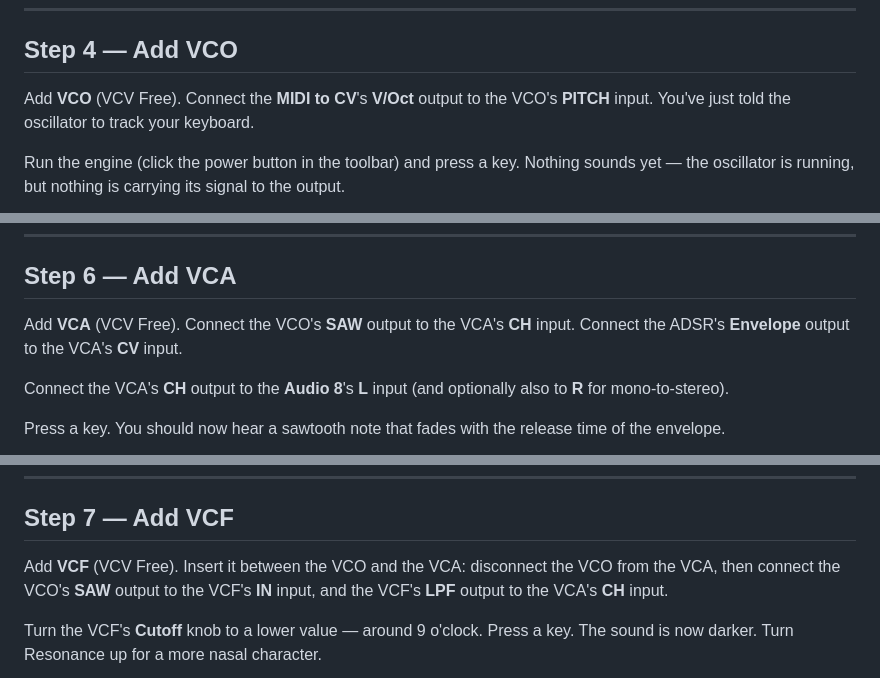
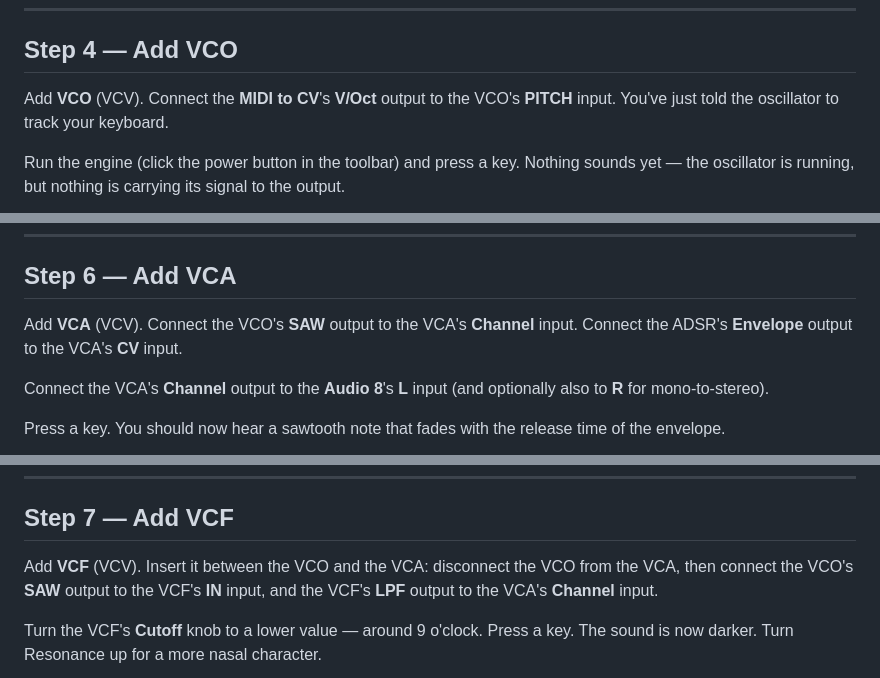
Before and after one commit to Witzman/VCVRack-Doku, a Markdown page: src/first-patch.md, 3 parts joined by grey strips. Drawn GitHub-style.

```diff
--- a/src/first-patch.md
+++ b/src/first-patch.md
@@ -34,6 +45,6 @@ You now have a V/Oct output (pitch) and a Gate output on this module.
 
 ## Step 4 — Add VCO
 
-Add **VCO** (VCV Free). Connect the **MIDI to CV**'s **V/Oct** output to the VCO's **PITCH** input. You've just told the oscillator to track your keyboard.
+Add **VCO** (VCV). Connect the **MIDI to CV**'s **V/Oct** output to the VCO's **PITCH** input. You've just told the oscillator to track your keyboard.
 
 Run the engine (click the power button in the toolbar) and press a key. Nothing sounds yet — the oscillator is running, but nothing is carrying its signal to the output.
@@ -48,8 +70,8 @@ Add **ADSR EG** (VCV Free). Connect **MIDI to CV**'s **Gate** output to the ADSR
 
 ## Step 6 — Add VCA
 
-Add **VCA** (VCV Free). Connect the VCO's **SAW** output to the VCA's **CH** input. Connect the ADSR's **Envelope** output to the VCA's **CV** input.
+Add **VCA** (VCV). Connect the VCO's **SAW** output to the VCA's **Channel** input. Connect the ADSR's **Envelope** output to the VCA's **CV** input.
 
-Connect the VCA's **CH** output to the **Audio 8**'s **L** input (and optionally also to **R** for mono-to-stereo).
+Connect the VCA's **Channel** output to the **Audio 8**'s **L** input (and optionally also to **R** for mono-to-stereo).
 
 Press a key. You should now hear a sawtooth note that fades with the release time of the envelope.
@@ -58,6 +89,6 @@ Press a key. You should now hear a sawtooth note that fades with the release tim
 
 ## Step 7 — Add VCF
 
-Add **VCF** (VCV Free). Insert it between the VCO and the VCA: disconnect the VCO from the VCA, then connect the VCO's **SAW** output to the VCF's **IN** input, and the VCF's **LPF** output to the VCA's **CH** input.
+Add **VCF** (VCV). Insert it between the VCO and the VCA: disconnect the VCO from the VCA, then connect the VCO's **SAW** output to the VCF's **IN** input, and the VCF's **LPF** output to the VCA's **Channel** input.
 
 Turn the VCF's **Cutoff** knob to a lower value — around 9 o'clock. Press a key. The sound is now darker. Turn Resonance up for a more nasal character.
```
Also changed, not shown: other parts of src/first-patch.md (+53 -1 lines).
